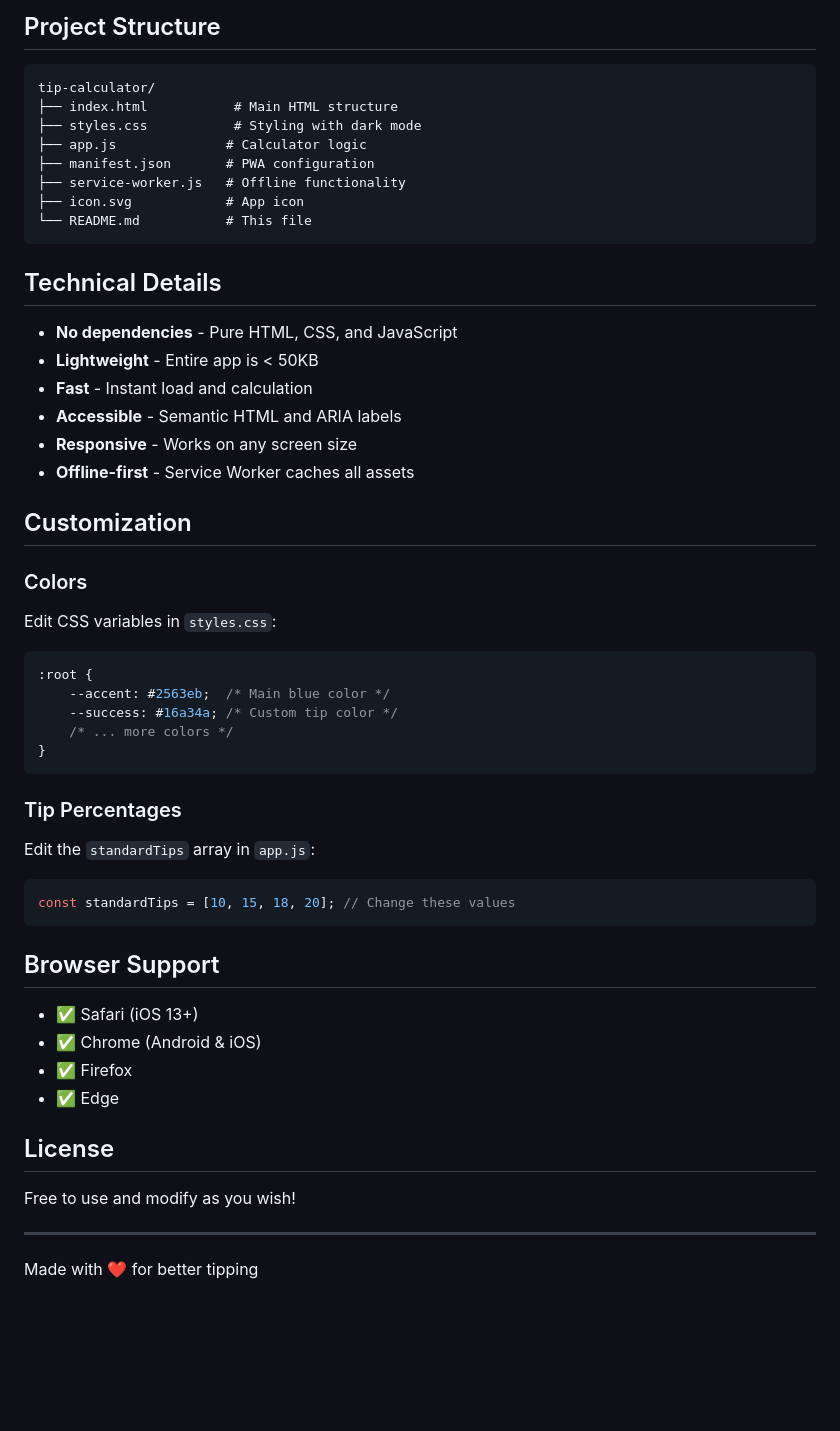
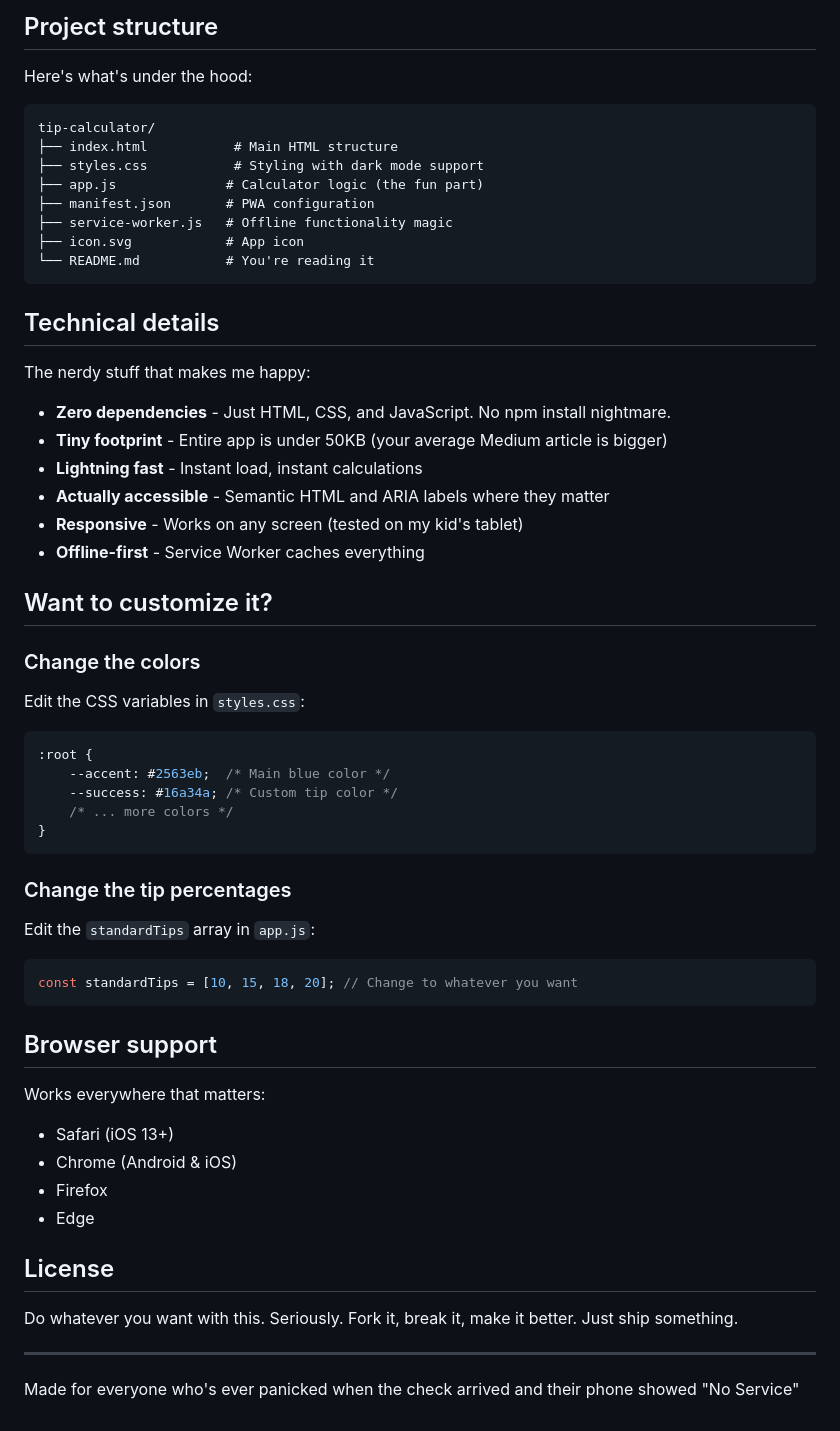
Before and after one commit to kgigger/tip-calculator, a Markdown page: README.md, the part around the change printed below. Drawn GitHub-style; blank space fills up the shorter version.

````diff
--- a/README.md
+++ b/README.md
@@ -70,32 +78,34 @@ Now you have a native-like app that works offline! 🎉
 
-## Project Structure
+## Project structure
 
+Here's what's under the hood:
 ```
 tip-calculator/
 ├── index.html           # Main HTML structure
-├── styles.css           # Styling with dark mode
-├── app.js              # Calculator logic
+├── styles.css           # Styling with dark mode support
+├── app.js              # Calculator logic (the fun part)
 ├── manifest.json       # PWA configuration
-├── service-worker.js   # Offline functionality
+├── service-worker.js   # Offline functionality magic
 ├── icon.svg            # App icon
-└── README.md           # This file
+└── README.md           # You're reading it
 ```
 
-## Technical Details
+## Technical details
 
-- **No dependencies** - Pure HTML, CSS, and JavaScript
-- **Lightweight** - Entire app is < 50KB
-- **Fast** - Instant load and calculation
-- **Accessible** - Semantic HTML and ARIA labels
-- **Responsive** - Works on any screen size
-- **Offline-first** - Service Worker caches all assets
+The nerdy stuff that makes me happy:
 
-## Customization
+- **Zero dependencies** - Just HTML, CSS, and JavaScript. No npm install nightmare.
+- **Tiny footprint** - Entire app is under 50KB (your average Medium article is bigger)
+- **Lightning fast** - Instant load, instant calculations
+- **Actually accessible** - Semantic HTML and ARIA labels where they matter
+- **Responsive** - Works on any screen (tested on my kid's tablet)
+- **Offline-first** - Service Worker caches everything
 
-### Colors
+## Want to customize it?
 
-Edit CSS variables in `styles.css`:
+### Change the colors
 
+Edit the CSS variables in `styles.css`:
 ```css
 :root {
     --accent: #2563eb;  /* Main blue color */
@@ -104,25 +114,26 @@ Edit CSS variables in `styles.css`:
 }
 ```
 
-### Tip Percentages
+### Change the tip percentages
 
 Edit the `standardTips` array in `app.js`:
-
 ```javascript
-const standardTips = [10, 15, 18, 20]; // Change these values
+const standardTips = [10, 15, 18, 20]; // Change to whatever you want
 ```
 
-## Browser Support
+## Browser support
 
-- ✅ Safari (iOS 13+)
-- ✅ Chrome (Android & iOS)
-- ✅ Firefox
-- ✅ Edge
+Works everywhere that matters:
+
+- Safari (iOS 13+)
+- Chrome (Android & iOS)
+- Firefox
+- Edge
 
 ## License
 
-Free to use and modify as you wish!
+Do whatever you want with this. Seriously. Fork it, break it, make it better. Just ship something.
 
 ---
 
-Made with ❤️ for better tipping
+Made for everyone who's ever panicked when the check arrived and their phone showed "No Service"
````
Also changed, not shown: other parts of README.md (+42 -34 lines).
